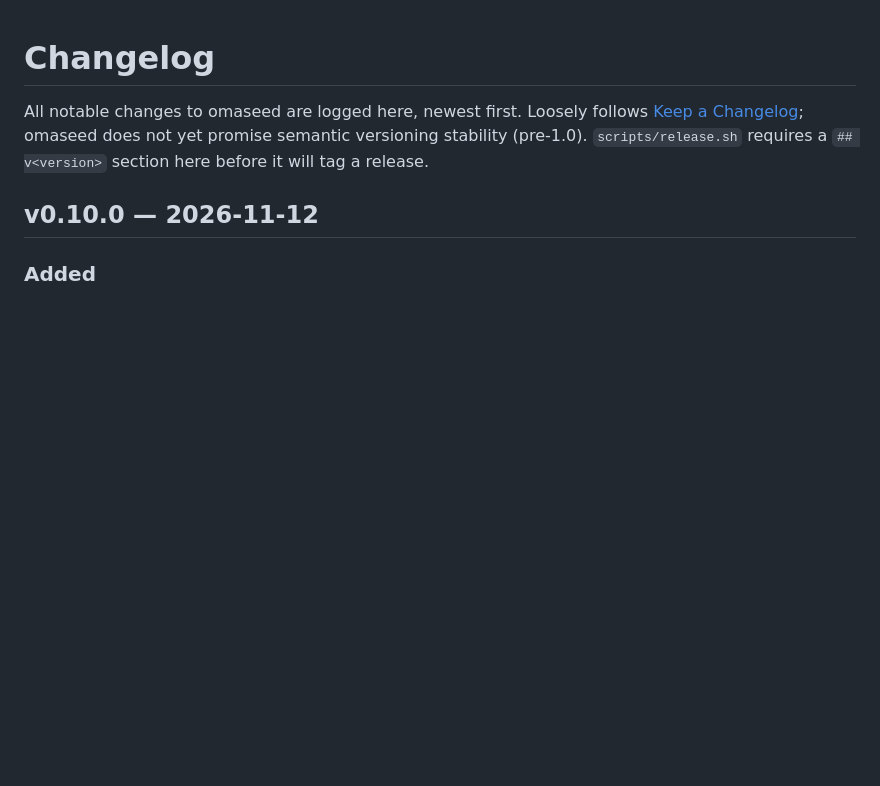
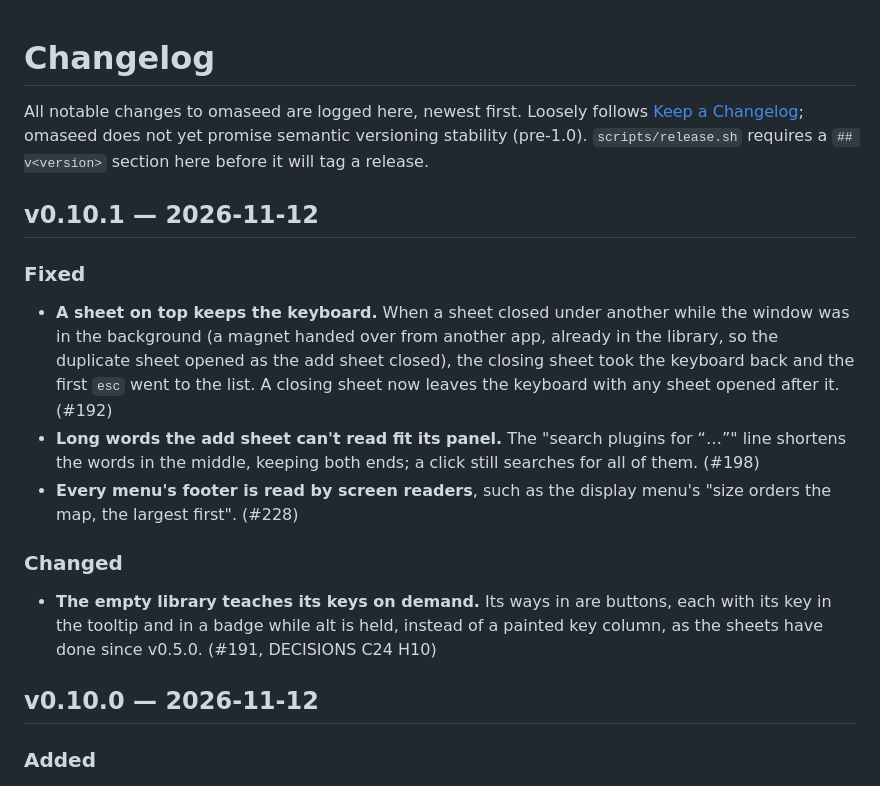
Before and after one commit to diogochaves/omaseed, a Markdown page: CHANGELOG.md, the part around the change. GitHub-like rendering; blank space fills up the shorter version.

Commit message:
Add the v0.10.1 changelog
Wave 1 of the next milestone: #192, #198, #228, #191.

Co-Authored-By: Claude Opus 5.5 <noreply@anthropic.com>

```diff
--- a/CHANGELOG.md
+++ b/CHANGELOG.md
@@ -4,6 +4,27 @@ All notable changes to omaseed are logged here, newest first. Loosely follows
 [Keep a Changelog](https://keepachangelog.com/); omaseed does not yet promise semantic
 versioning stability (pre-1.0). `scripts/release.sh` requires a `## v<version>` section here
 before it will tag a release.
+
+## v0.10.1 — 2026-11-12
+
+### Fixed
+
+- **A sheet on top keeps the keyboard.** When a sheet closed under another while the window
+  was in the background (a magnet handed over from another app, already in the library, so the
+  duplicate sheet opened as the add sheet closed), the closing sheet took the keyboard back and
+  the first `esc` went to the list. A closing sheet now leaves the keyboard with any sheet
+  opened after it. (#192)
+- **Long words the add sheet can't read fit its panel.** The "search plugins for “…”" line
+  shortens the words in the middle, keeping both ends; a click still searches for all of them.
+  (#198)
+- **Every menu's footer is read by screen readers**, such as the display menu's "size orders
+  the map, the largest first". (#228)
+
+### Changed
+
+- **The empty library teaches its keys on demand.** Its ways in are buttons, each with its
+  key in the tooltip and in a badge while alt is held, instead of a painted key column, as the
+  sheets have done since v0.5.0. (#191, DECISIONS C24 H10)
 
 ## v0.10.0 — 2026-11-12
 
```
